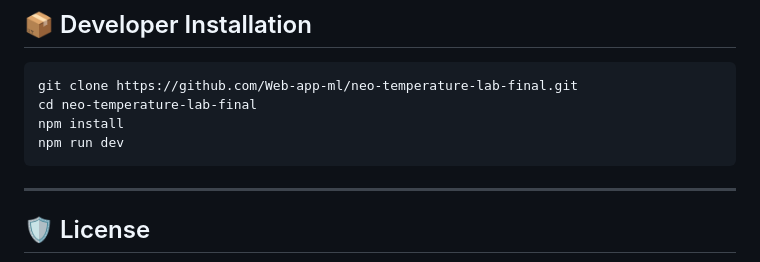
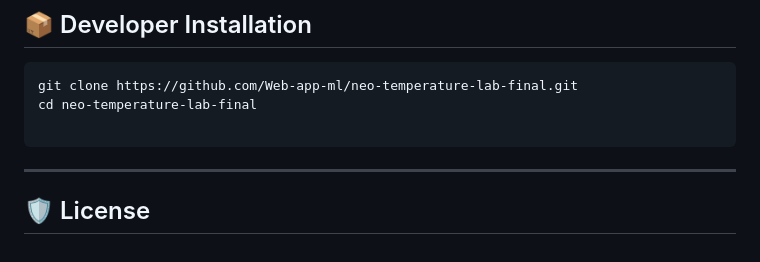
Before and after one commit to Web-app-ml/neo-temperature-lab-final, a Markdown page: README.md, the part around the change. Rendered like a GitHub page.

````diff
--- a/README.md
+++ b/README.md
@@ -84,8 +84,7 @@ Other converters are:
 ```bash
 git clone https://github.com/Web-app-ml/neo-temperature-lab-final.git
 cd neo-temperature-lab-final
-npm install
-npm run dev
+
 ```
 
 ---
````
